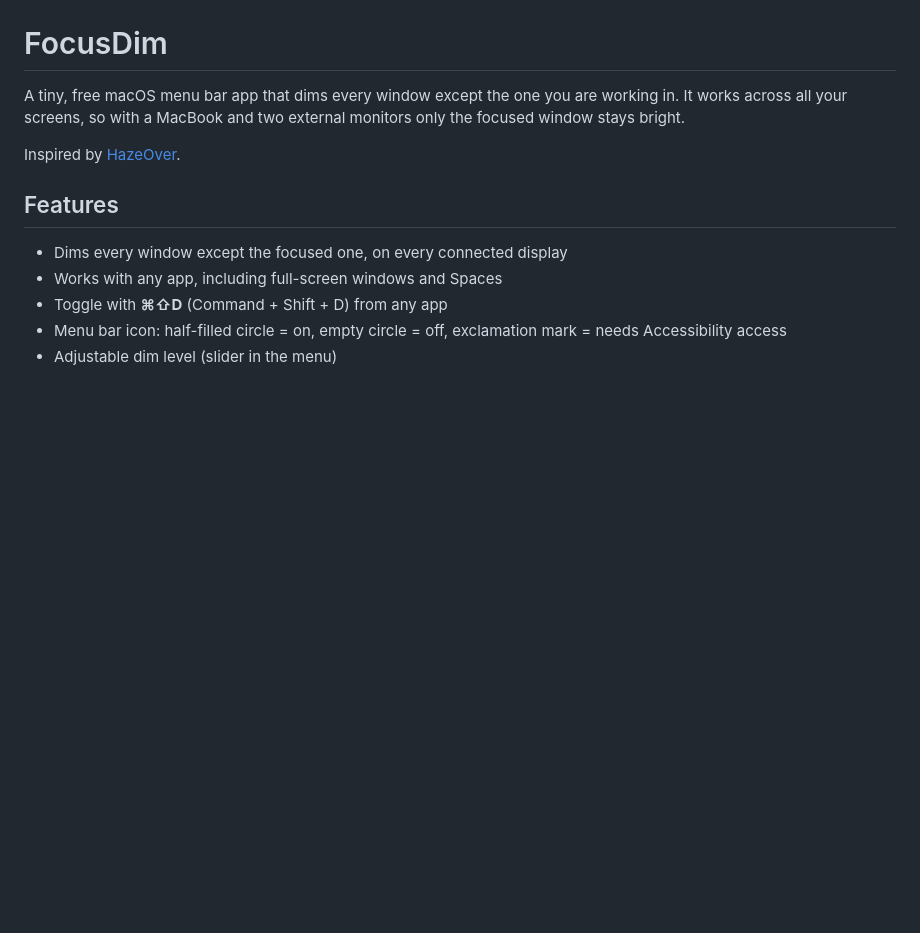
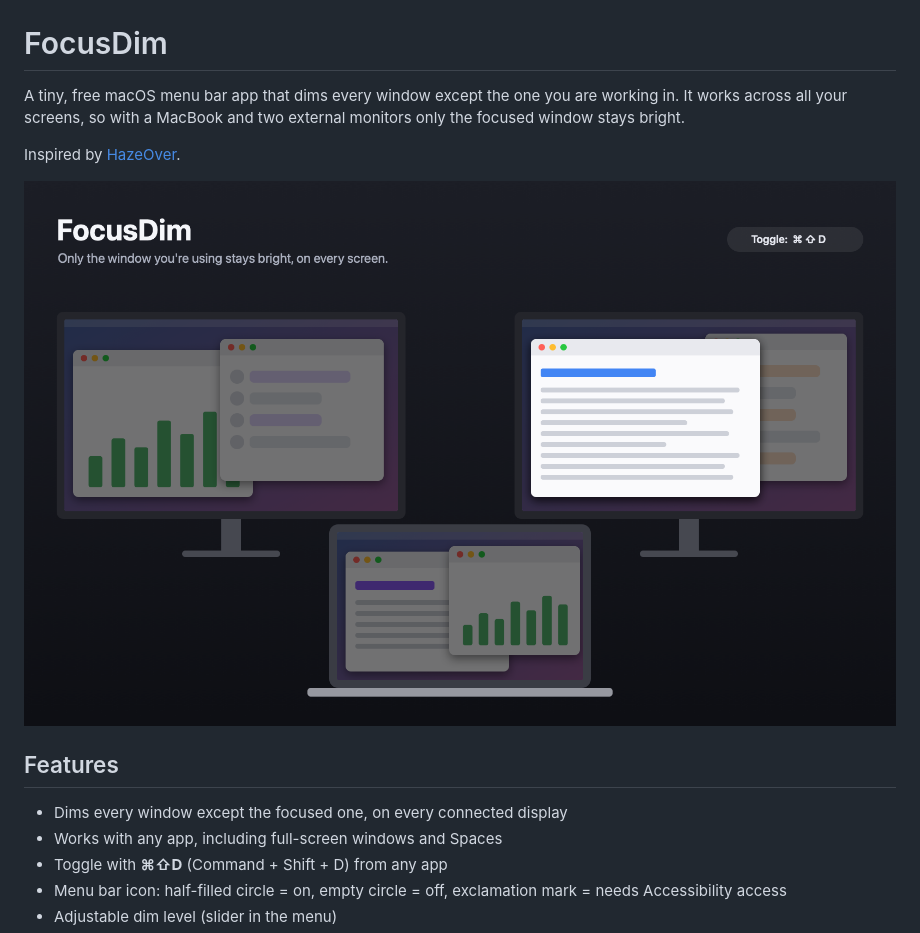
Before and after one commit to NikRpk/FocusDim, a Markdown page: README.md, the part around the change. Drawn GitHub-style; pictures changed too: docs/screenshot.png (added); blank space fills up the shorter version.

Commit message:
Add sample picture to README

```diff
--- a/README.md
+++ b/README.md
@@ -3,6 +3,8 @@
 A tiny, free macOS menu bar app that dims every window except the one you are working in. It works across all your screens, so with a MacBook and two external monitors only the focused window stays bright.
 
 Inspired by [HazeOver](https://hazeover.com/).
+
+![FocusDim: only the focused window stays bright across a MacBook and two monitors](docs/screenshot.png)
 
 ## Features
 
```
